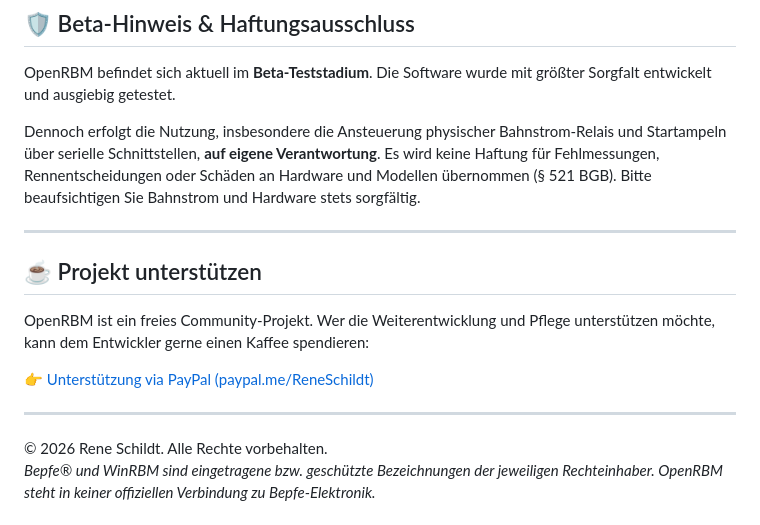
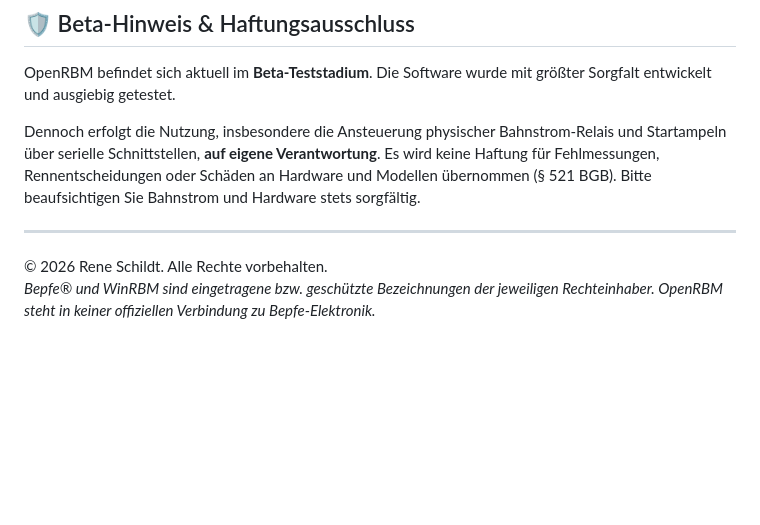
Before and after one commit to renes377/OpenRBM, a Markdown page: README.md, the part around the change. Rendered like a GitHub page; blank space fills up the shorter version.

Commit message:
Remove project support section from README
Removed section about supporting the project via PayPal.

```diff
--- a/README.md
+++ b/README.md
@@ -70,13 +70,5 @@ Dennoch erfolgt die Nutzung, insbesondere die Ansteuerung physischer Bahnstrom-R
 
 ---
 
-## ☕ Projekt unterstützen
-
-OpenRBM ist ein freies Community-Projekt. Wer die Weiterentwicklung und Pflege unterstützen möchte, kann dem Entwickler gerne einen Kaffee spendieren:
-
-👉 [Unterstützung via PayPal (paypal.me/ReneSchildt)](https://paypal.me/ReneSchildt)
-
----
-
 © 2026 Rene Schildt. Alle Rechte vorbehalten.
 *Bepfe® und WinRBM sind eingetragene bzw. geschützte Bezeichnungen der jeweiligen Rechteinhaber. OpenRBM steht in keiner offiziellen Verbindung zu Bepfe-Elektronik.*
```
